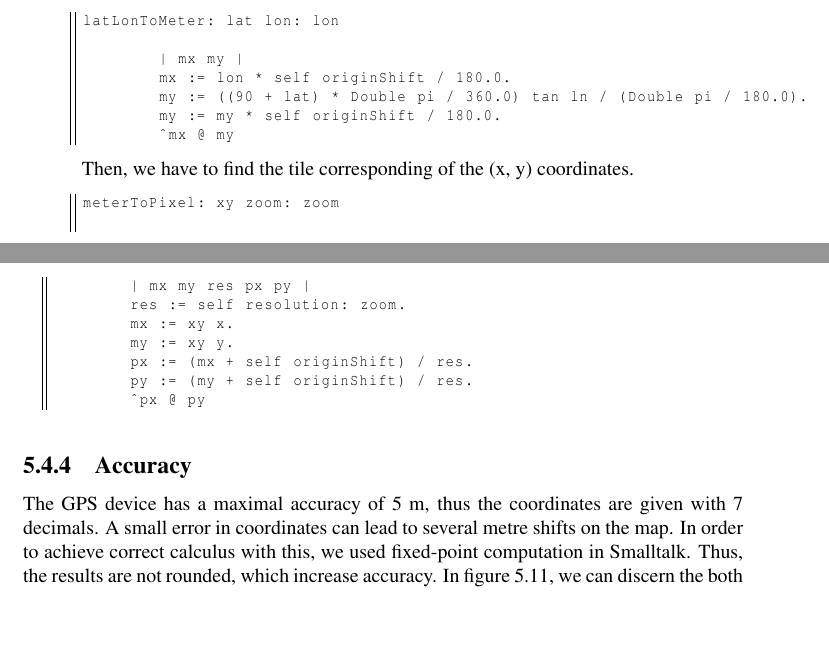
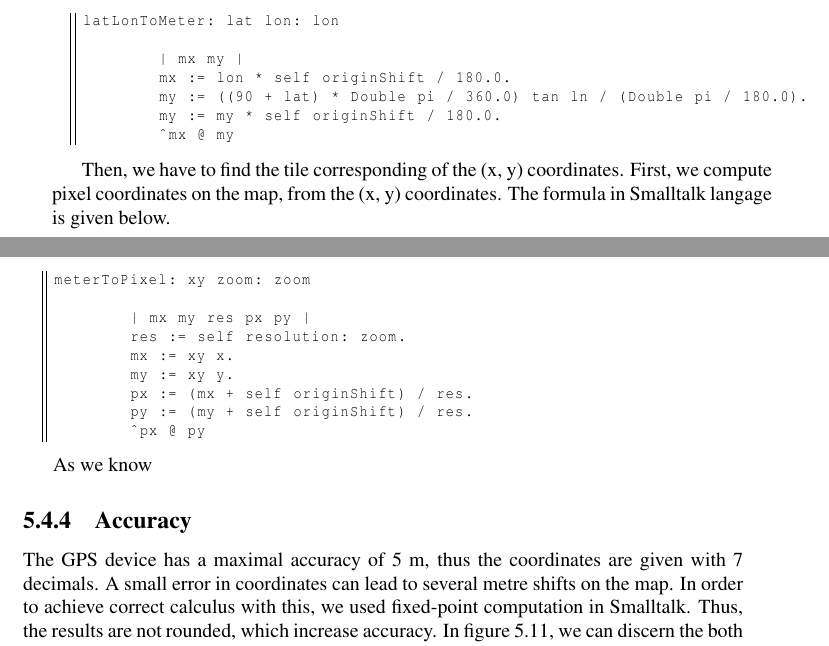
Before and after one commit to NetGenProject/documentation, a LaTeX thesis (DocNetGen.tex, which reads chapter5.tex): two parts of pages 44 and 45 of 52, joined at a grey line, cut so that both start at the same text, the shorter picture padded with empty space. Compiled offline with pdfLaTeX.

Commit message:
chapter5

```diff
--- a/chapter5.tex
+++ b/chapter5.tex
@@ -376,6 +376,8 @@ latLonToMeter: lat lon: lon
 \end{lstlisting}
 
 Then, we have to find the tile corresponding of the (x, y) coordinates.
+First, we compute pixel coordinates on the map, from the (x, y) coordinates.
+The formula in Smalltalk langage is given below.
 
 \begin{lstlisting}
 meterToPixel: xy zoom: zoom
@@ -388,6 +390,8 @@ meterToPixel: xy zoom: zoom
 	py := (my + self originShift) / res.
 	^px @ py
 \end{lstlisting}
+
+As we know
 
 \subsection{Accuracy}
 
```
